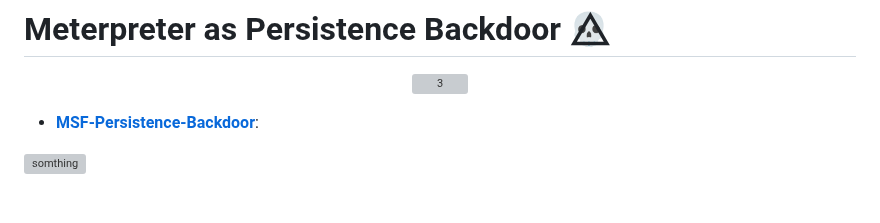
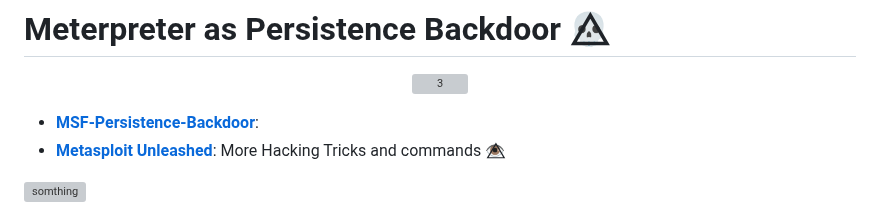
Before and after one commit to DevVj-1/Hacking-Social_Media-Accounts, a Markdown page: README.md, the part around the change. Rendered like a GitHub page; grey boxes are pictures that could not be loaded.

Commit message:
Added More Hacking Tricks and commands 👁️⃤

```diff
--- a/README.md
+++ b/README.md
@@ -292,6 +292,7 @@ This tool looks at things like plants, building styles, and weather in the pictu
 </div>
 
 - **[MSF-Persistence-Backdoor](https://github.com/DevVj-1/Hacking-Social_Media-Accounts/blob/main/MSF-Persistence-Backdoor.md)**:
+- **[Metasploit Unleashed](https://www.offsec.com/metasploit-unleashed/)**: More Hacking Tricks and commands 👁️⃤
 
 
 ![somthing](https://github.com/DevVj-1/Hacking-Social_Media-Accounts/assets/106962581/38160faf-3a18-48de-8f24-e0270ba70fa1)
```
